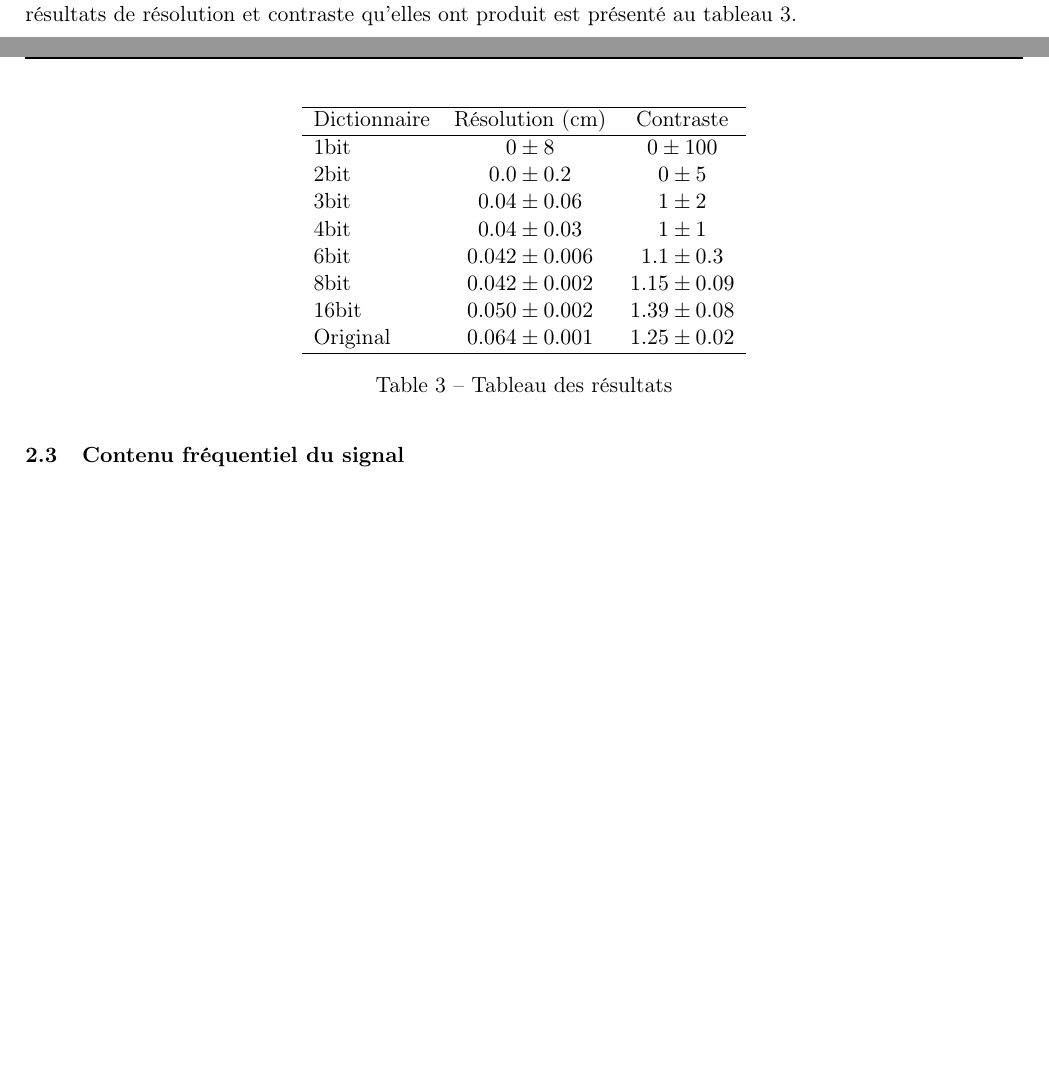
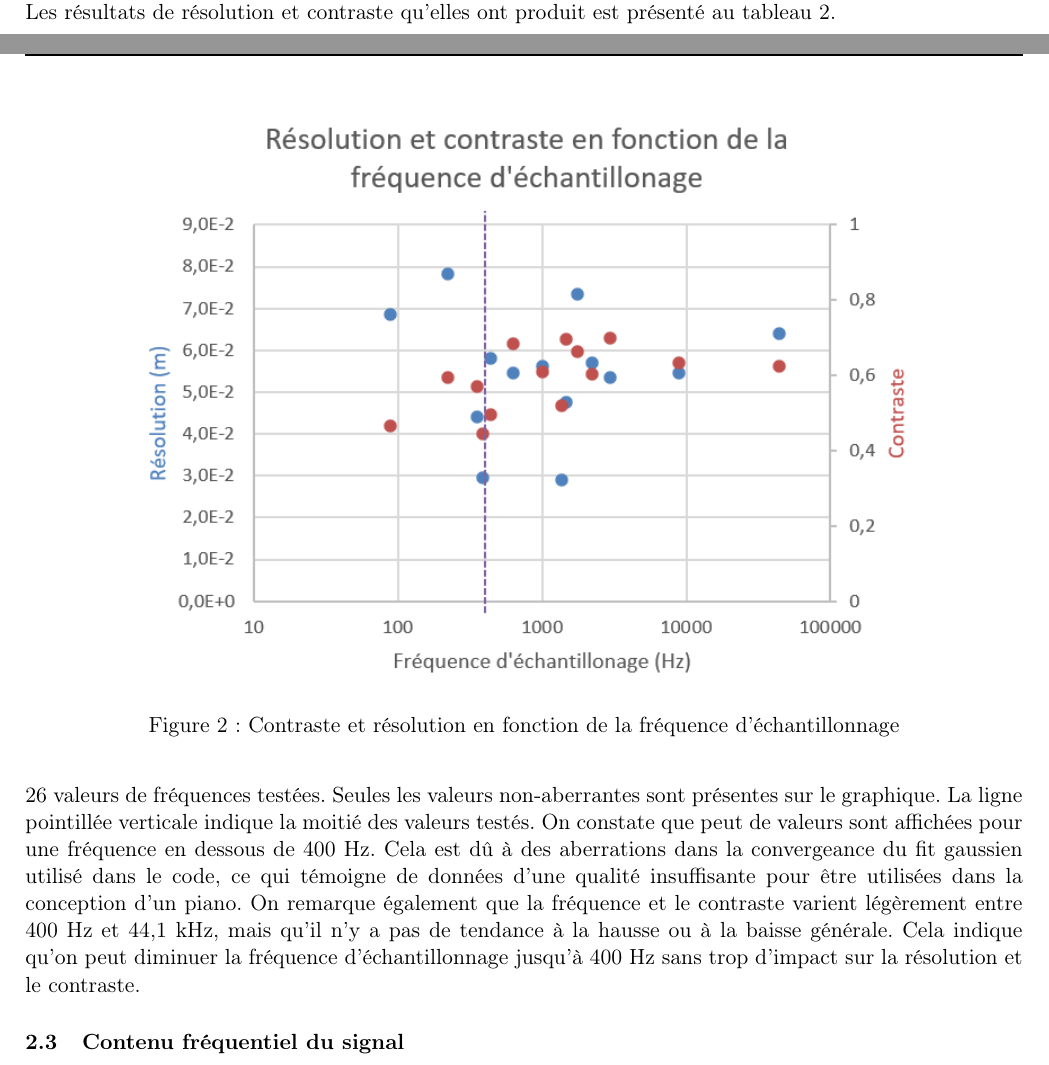
Before and after one commit to emilegp/piano_project, a LaTeX document (fiche_tech/fiche_technique.tex): two parts of pages 4 and 5 of 20 before the commit and two parts of pages 4 and 5 of 21 after it, joined at a grey line, cut so that both start at the same text, the shorter picture padded with empty space. Compiled offline with pdfLaTeX.

Commit message:
graph dans latex FS

```diff
--- a/fiche_tech/fiche_technique.tex
+++ b/fiche_tech/fiche_technique.tex
@@ -266,26 +266,26 @@ fréquence d'échantillonage de 22 050 Hz.
 
-En procédant de cette façon, plusieurs fréquences d'échantillonage ont été
+En procédant de cette façon, plusieurs fréquences d'échantillonnage ont été
 artificiellement enregistrées. Les résultats de résolution et contraste
-qu'elles ont produit est présenté au tableau \ref{fs}.
+qu'elles ont produit est présenté au tableau \ref{fs_fig}.
 
-\begin{table}[ht]
+\begin{figure}[ht]
     \centering
-    \begin{tabular}{l c c}
-    \hline
-    Dictionnaire & Résolution (cm) & Contraste  \\ \hline
-    1bit & $0 \pm 8$ & $0 \pm 100$ \\
-    2bit & $0.0 \pm 0.2$ & $0 \pm 5$ \\
-    3bit & $0.04 \pm 0.06$ & $1 \pm 2$ \\
-    4bit & $0.04 \pm 0.03$ & $1 \pm 1$ \\
-    6bit & $0.042 \pm 0.006$ & $1.1 \pm 0.3$ \\
-    8bit & $0.042 \pm 0.002$ & $1.15 \pm 0.09$ \\
-    16bit & $0.050 \pm 0.002$ & $1.39 \pm 0.08$ \\
-    Original & $0.064 \pm 0.001$ & $1.25 \pm 0.02$ \\
-    \hline
-    \end{tabular}
-    \caption{Tableau des résultats }
-    \label{fs}
-  \end{table}
+    \includegraphics[scale=0.75]{Graphique_fs.png}
+    \caption{Contraste et résolution en fonction de la fréquence d'échantillonnage}
+    \label{fs_fig}
+  \end{figure}
+
+26 valeurs de fréquences testées. Seules les valeurs non-aberrantes sont
+présentes sur le graphique. La ligne pointillée verticale indique
+la moitié des valeurs testés. On constate que peut de valeurs sont affichées
+pour une fréquence en dessous de 400 Hz. Cela est dû à des aberrations dans
+la convergeance du fit gaussien utilisé dans le code, ce qui témoigne de
+données d'une qualité insuffisante pour être utilisées dans la conception d'un
+piano.
+On remarque également que la fréquence et le contraste varient légèrement entre
+400 Hz et 44,1 kHz, mais qu'il n'y a pas de tendance à la hausse ou à la baisse
+générale. Cela indique qu'on peut diminuer la fréquence d'échantillonnage
+jusqu'à 400 Hz sans trop d'impact sur la résolution et le contraste.
 
 \subsection{Contenu fréquentiel du signal}
 
```
Also changed, not shown: fiche_tech/fiche_technique.tex (2 more changed lines).
